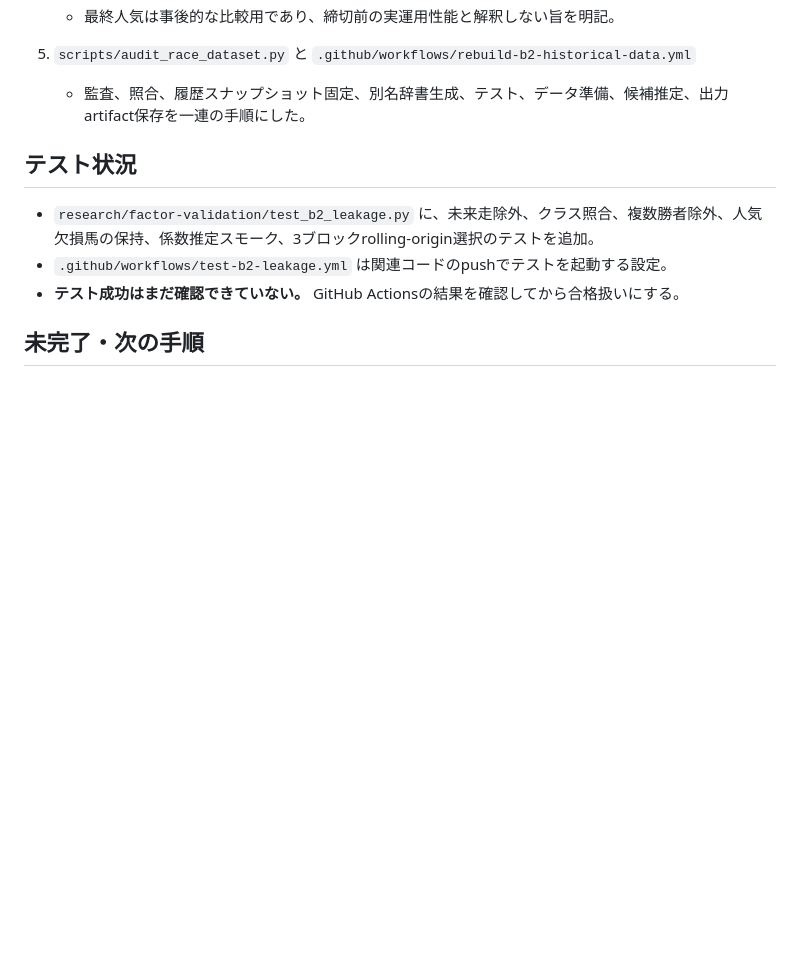
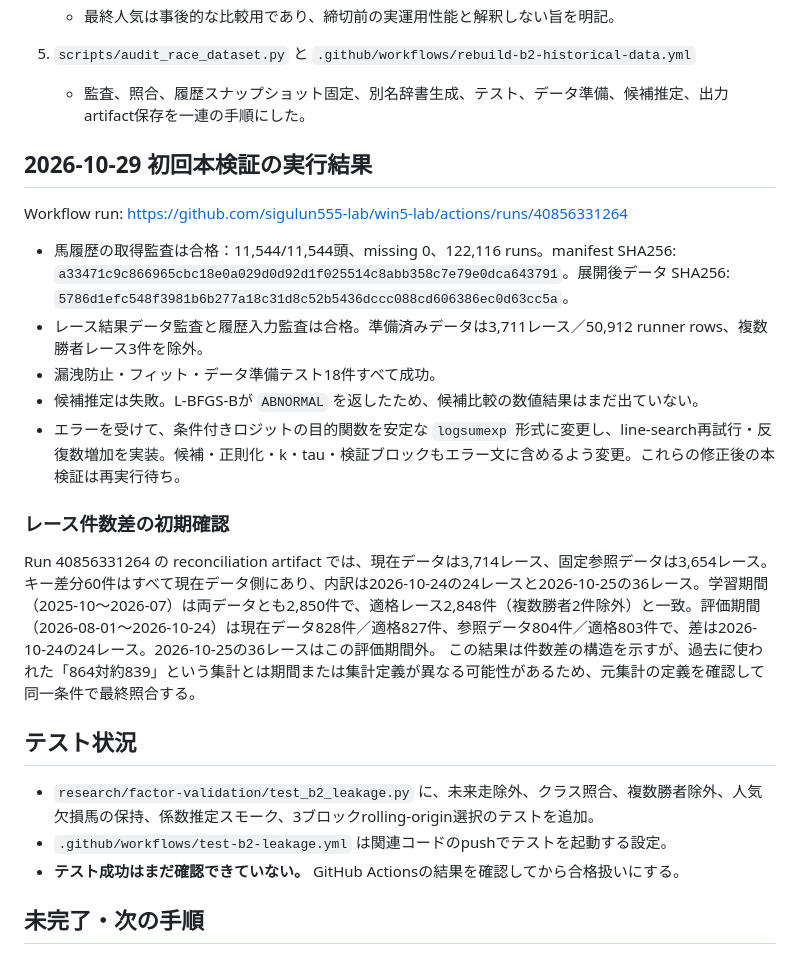
Before and after one commit to sigulun555-lab/win5-lab, a Markdown page: docs/win5/b2-gpt-implementation-status.md, the part around the change. Drawn GitHub-style; blank space fills up the shorter version.

Commit message:
docs: record first B2 run audits, race reconciliation, and optimizer blocker

```diff
--- a/docs/win5/b2-gpt-implementation-status.md
+++ b/docs/win5/b2-gpt-implementation-status.md
@@ -39,6 +39,21 @@
 5. `scripts/audit_race_dataset.py` と `.github/workflows/rebuild-b2-historical-data.yml`
    - 監査、照合、履歴スナップショット固定、別名辞書生成、テスト、データ準備、候補推定、出力artifact保存を一連の手順にした。
 
+## 2026-10-29 初回本検証の実行結果
+
+Workflow run: https://github.com/sigulun555-lab/win5-lab/actions/runs/40856331264
+
+- 馬履歴の取得監査は合格：11,544/11,544頭、missing 0、122,116 runs。manifest SHA256: `a33471c9c866965cbc18e0a029d0d92d1f025514c8abb358c7e79e0dca643791`。展開後データ SHA256: `5786d1efc548f3981b6b277a18c31d8c52b5436dccc088cd606386ec0d63cc5a`。
+- レース結果データ監査と履歴入力監査は合格。準備済みデータは3,711レース／50,912 runner rows、複数勝者レース3件を除外。
+- 漏洩防止・フィット・データ準備テスト18件すべて成功。
+- 候補推定は失敗。L-BFGS-Bが `ABNORMAL` を返したため、候補比較の数値結果はまだ出ていない。
+- エラーを受けて、条件付きロジットの目的関数を安定な `logsumexp` 形式に変更し、line-search再試行・反復数増加を実装。候補・正則化・k・tau・検証ブロックもエラー文に含めるよう変更。これらの修正後の本検証は再実行待ち。
+
+### レース件数差の初期確認
+
+Run 40856331264 の reconciliation artifact では、現在データは3,714レース、固定参照データは3,654レース。キー差分60件はすべて現在データ側にあり、内訳は2026-10-24の24レースと2026-10-25の36レース。学習期間（2025-10〜2026-07）は両データとも2,850件で、適格レース2,848件（複数勝者2件除外）と一致。評価期間（2026-08-01〜2026-10-24）は現在データ828件／適格827件、参照データ804件／適格803件で、差は2026-10-24の24レース。2026-10-25の36レースはこの評価期間外。
+この結果は件数差の構造を示すが、過去に使われた「864対約839」という集計とは期間または集計定義が異なる可能性があるため、元集計の定義を確認して同一条件で最終照合する。
+
 ## テスト状況
 
 - `research/factor-validation/test_b2_leakage.py` に、未来走除外、クラス照合、複数勝者除外、人気欠損馬の保持、係数推定スモーク、3ブロックrolling-origin選択のテストを追加。
```
